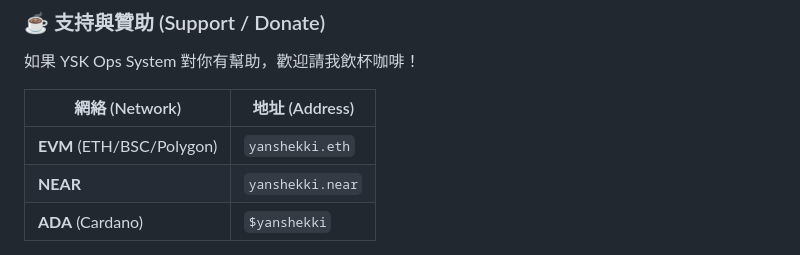
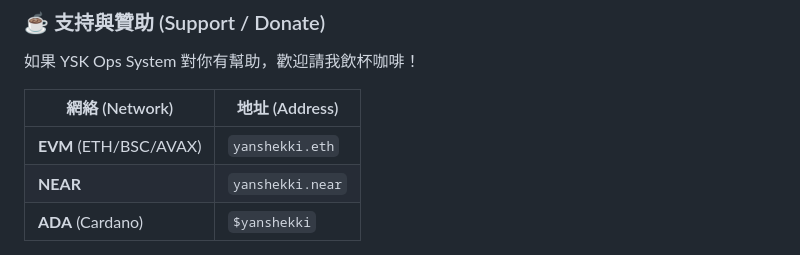
Before and after one commit to yanshekki/ysk-ops-system, a Markdown page: README.md, the part around the change. Drawn GitHub-style.

Commit message:
Update network address for EVM to include AVAX

```diff
--- a/README.md
+++ b/README.md
@@ -61,7 +61,7 @@
 
 | 網絡 (Network) | 地址 (Address) |
 |---------|---------|
-| **EVM** (ETH/BSC/Polygon) | `yanshekki.eth` |
+| **EVM** (ETH/BSC/AVAX) | `yanshekki.eth` |
 | **NEAR** | `yanshekki.near` |
 | **ADA** (Cardano) | `$yanshekki` |
 
```
